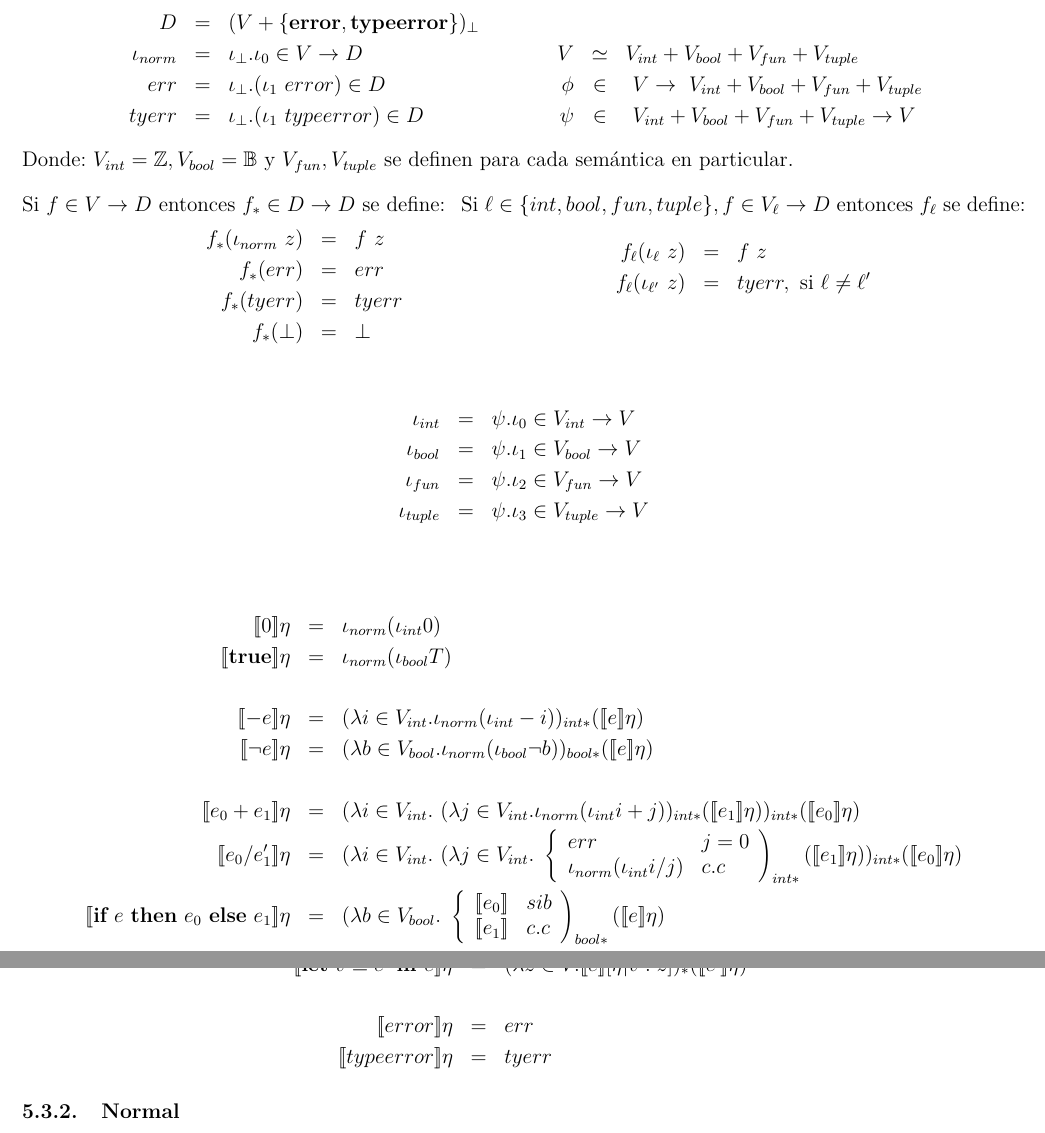
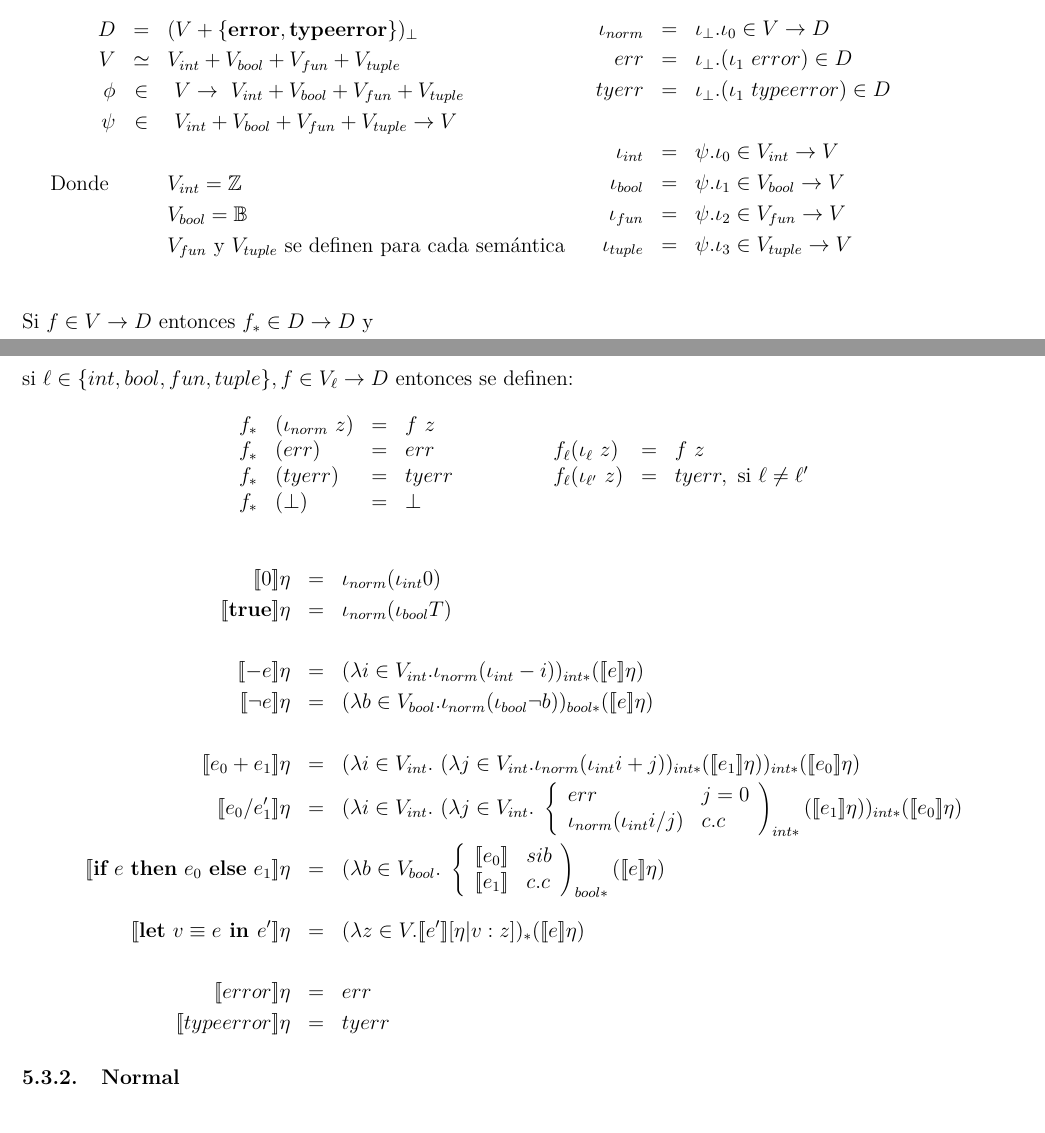
Before and after one commit to LeandroMAcosta/resumenCompiladores, a LaTeX document (compilers.tex, which reads 5_application_languages.tex): two parts of pages 15 and 16 of 18 before the commit and two parts of pages 14 and 15 of 18 after it, joined at a grey line, cut so that both start at the same text. Compiled offline with pdfLaTeX.

Commit message:
Application review

```diff
--- a/5_application_languages.tex
+++ b/5_application_languages.tex
@@ -156,46 +156,36 @@
     \subsubsection{Compartido entre Normal y Eager}
       \PN $V$: es el conjunto de valores, de la misma forma que a las formas canónicas las llamamos también valores en su momento.
       \PN $D$: es el conjunto de resultados, que incluyen valores y otras cosas, en este caso, sólo se agrega bottom.
-
       \begin{multicols}{2}
         \begin{eqnarray*}
           D &=& (V + \{\textbf{error}, \textbf{typeerror}\})_\bot \\
+          V &\simeq& V_{int} + V_{bool} + V_{fun} + V_{tuple} \\
+          \phi &\in& \ V \rightarrow\ V_{int} + V_{bool} + V_{fun} + V_{tuple} \\
+          \psi &\in& \ V_{int} + V_{bool} + V_{fun} + V_{tuple} \rightarrow V \\ \\
+          \text{ Donde } && V_{int} = \mathbb{Z} \\
+          && V_{bool} = \mathbb{B} \\
+          && V_{fun} \text{ y } V_{tuple} \text{ se definen para cada semántica} \\
+        \end{eqnarray*}
+        \begin{eqnarray*}
+          \\ \\
           \iota_{norm} &=& \iota_{\bot} . \iota_{0} \in V \rightarrow D \\
           err &=& \iota_{\bot} . (\iota_{1} \ error) \in D \\
-          tyerr &=& \iota_{\bot} . (\iota_{1} \ typeerror) \in D
-        \end{eqnarray*}
-
-        \begin{eqnarray*}
-          V &\simeq& V_{int} + V_{bool} + V_{fun} + V_{tuple} \\
-          \phi &\in& \ V \rightarrow\ V_{int} + V_{bool} + V_{fun} + V_{tuple} \\
-          \psi &\in& \ V_{int} + V_{bool} + V_{fun} + V_{tuple} \rightarrow V
+          tyerr &=& \iota_{\bot} . (\iota_{1} \ typeerror) \in D \\ \\
+          \iota_{int} &=& \psi . \iota_{0} \in V_{int} \rightarrow V \\
+          \iota_{bool} &=& \psi . \iota_{1} \in V_{bool} \rightarrow V \\
+          \iota_{fun} &=& \psi . \iota_{2} \in V_{fun} \rightarrow V \\
+          \iota_{tuple} &=& \psi . \iota_{3} \in V_{tuple} \rightarrow V \\
         \end{eqnarray*}
       \end{multicols}
 
-      \PN Donde: $V_{int} = \mathbb{Z}, V_{bool} = \mathbb{B}$ y $V_{fun}, V_{tuple}$ se definen para cada semántica en particular.
-
-      \begin{multicols}{2}
-        \PN Si $f\in V\rightarrow D$ entonces $f_{*}\in D\rightarrow D$ se define:
-        \begin{eqnarray*}
-          f_* (\iota_{norm}\ z) &=& f\ z\\
-          f_* (err) &=& err\\
-          f_* (tyerr) &=& tyerr\\
-          f_* (\perp) &=& \perp
-        \end{eqnarray*}
-
-        \PN Si $\ell \in \{int, bool, fun, tuple\}, f \in V_{\ell} \rightarrow D$ entonces $f_{\ell}$ se define:
-        \begin{eqnarray*}
-          f_{\ell} (\iota_{\ell}\ z) &=& f\ z\\
-          f_{\ell} (\iota_{\ell'}\ z) &=& tyerr, \ \text{si } \ell \neq \ell'
-        \end{eqnarray*}
-      \end{multicols}
-
-      \begin{eqnarray*}
-        \iota_{int} &=& \psi . \iota_{0} \in V_{int} \rightarrow V \\
-        \iota_{bool} &=& \psi . \iota_{1} \in V_{bool} \rightarrow V \\
-        \iota_{fun} &=& \psi . \iota_{2} \in V_{fun} \rightarrow V \\
-        \iota_{tuple} &=& \psi . \iota_{3} \in V_{tuple} \rightarrow V \\
-      \end{eqnarray*}
+      \PN Si $f\in V\rightarrow D$ entonces $f_{*}\in D\rightarrow D$ y
+      \PN si $\ell \in \{int, bool, fun, tuple\}, f \in V_{\ell} \rightarrow D$ entonces se definen:
+      \[\begin{array}{lllllll}
+        f_* & (\iota_{norm}\ z) &=& f\ z\\
+        f_* & (err) &=& err & \qquad \qquad f_{\ell} (\iota_{\ell}\ z) &=& f\ z \\
+        f_* & (tyerr) &=& tyerr & \qquad \qquad f_{\ell} (\iota_{\ell'}\ z) &=& tyerr, \ \text{si } \ell \neq \ell'\\
+        f_* & (\perp) &=& \perp
+      \end{array}\]
 
       \begin{eqnarray*}
         \se{0}\eta &=& \iota_{norm}(\iota_{int} 0) \\
@@ -213,9 +203,7 @@
           \se{e_0} & si b \\
           \se{e_1} & c.c \\
         \end{array}\right)_{bool*} (\se{e}\eta) \\ \\
-      \end{eqnarray*}
-      \begin{eqnarray*}
-        \se{\textbf{let} \ v \equiv e' \textbf{ in } e}\eta &=& (\lambda z \in V. \se{e}[\eta | v : z])_{\ast}(\se{e'}\eta) \\ \\
+        \se{\textbf{let} \ v \equiv e \textbf{ in } e'}\eta &=& (\lambda z \in V. \se{e'}[\eta | v : z])_{\ast}(\se{e}\eta) \\ \\
         \se{error}\eta &=& err \\
         \se{typeerror}\eta &=& tyerr
       \end{eqnarray*}
```
Also changed, not shown: 5_application_languages.tex (12 more changed lines).
